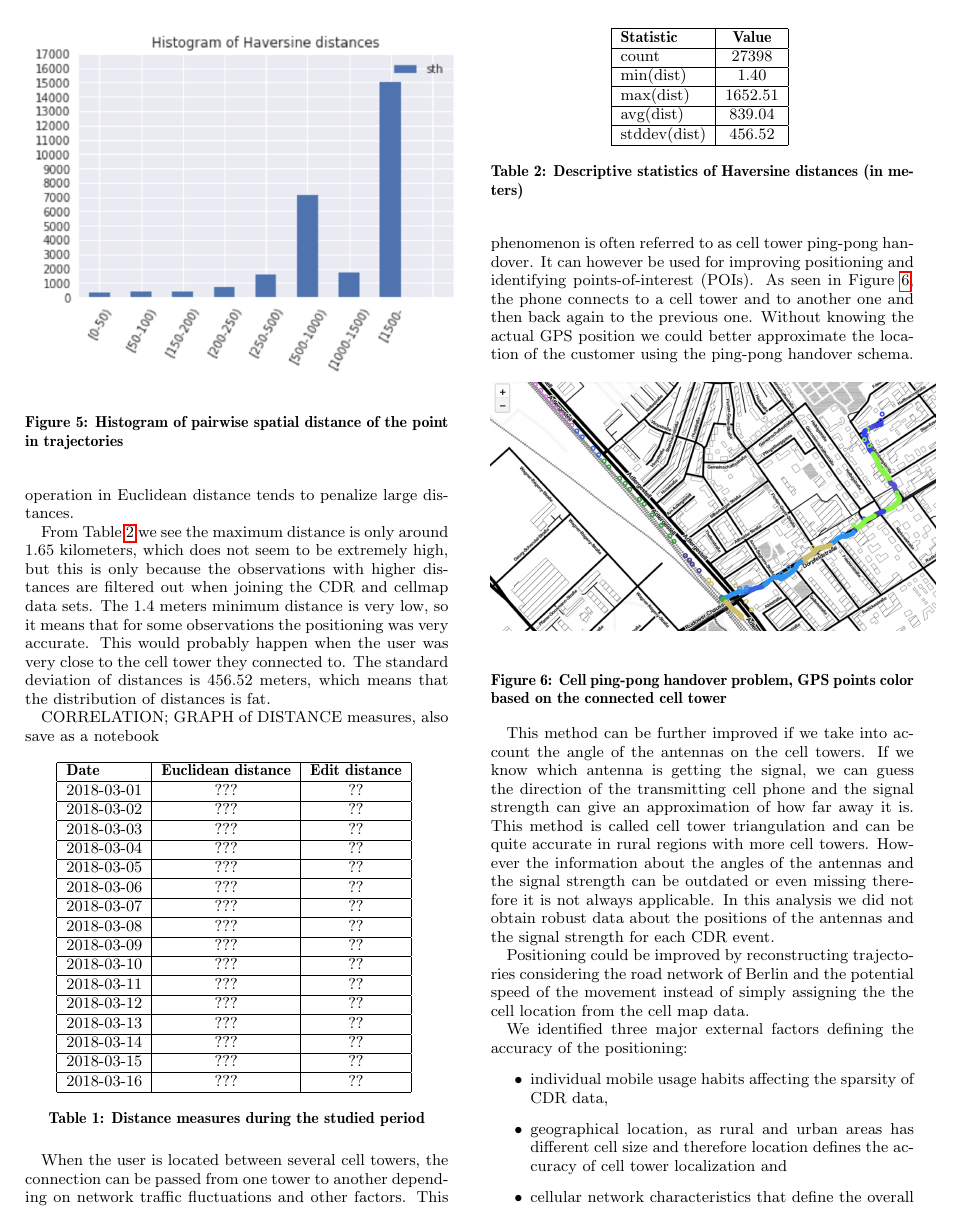
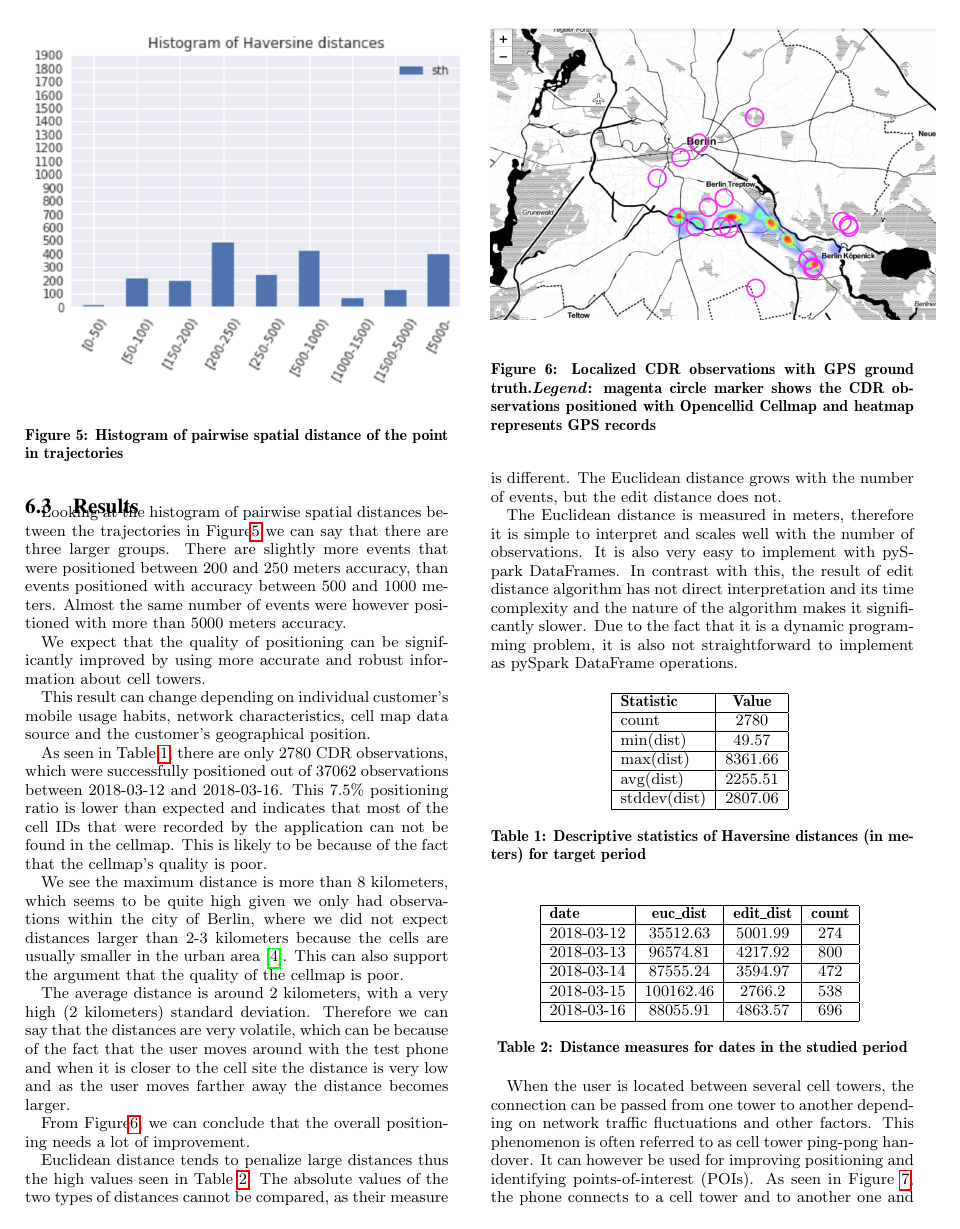
Before and after one commit to M20190649/report-datamining, a LaTeX paper (main.tex, which reads experiments.tex): page 7 of 8. Compiled offline with pdfLaTeX.

Commit message:
finishing the report

```diff
--- a/experiments.tex
+++ b/experiments.tex
@@ -31,7 +31,7 @@ For the whole input data set we also do the following:
 \end{enumerate}
 
 \subsection{Results}
-Looking at the histogram of pairwise spatial distances between the trajectories in Figure\ref{fig:hist} we can say that the majority of the events were positioned with more than 1.5 kilometers uncertainty. Roughly the other half of events were localized with 500 to 1000 meters accuracy, which is still too large for reliable geo-positioning.
+Looking at the histogram of pairwise spatial distances between the trajectories in Figure\ref{fig:hist} we can say that there are three larger groups. There are slightly more events that were positioned between 200 and 250 meters accuracy, than events positioned with accuracy between 500 and 1000 meters. Almost the same number of events were however positioned with more than 5000 meters accuracy.
 
 We expect that the quality of positioning can be significantly improved by using more accurate and robust information about cell towers.
 
@@ -42,57 +42,26 @@ We expect that the quality of positioning can be significantly improved by using
     \label{fig:hist}
 \end{figure}
 
-
 This result can change depending on individual customer's mobile usage habits, network characteristics, cell map data source and the customer's geographical position.
 
-From the results in Table \ref{tab:distances}, we can conclude that the overall positioning needs a lot of improvement. The reason why both measures are this high is the fact that the square operation in Euclidean distance tends to penalize large distances.
+As seen in Table \ref{tab:dist_stats}, there are only 2780 CDR observations, which were successfully positioned out of 37062 observations between 2018-03-12 and 2018-03-16. This 7.5\% positioning ratio is lower than expected and indicates that most of the cell IDs that were recorded by the application can not be found in the cellmap. This is likely to be because of the fact that the cellmap's quality is poor.
 
-From Table \ref{tab:dist_stats} we see the maximum distance is only around 1.65 kilometers, which does not seem to be extremely high, but this is only because the observations with higher distances are filtered out when joining the CDR and cellmap data sets.
-The 1.4 meters minimum distance is very low, so it means that for some observations the positioning was very accurate. This would probably happen when the user was very close to the cell tower they connected to. The standard deviation of distances is 456.52 meters, which means that the distribution of distances is fat.
+We see the maximum distance is more than 8 kilometers, which seems to be quite high given we only had observations within the city of Berlin, where we did not expect distances larger than 2-3 kilometers because the cells are usually smaller in the urban area \cite{cell-site}. This can also support the argument that the quality of the cellmap is poor.
 
-CORRELATION; GRAPH of DISTANCE measures, also save as a notebook
-\begin{table}[h]
+The average distance is around 2 kilometers, with a very high (2 kilometers) standard deviation. Therefore we can say that the distances are very volatile, which can be because of the fact that the user moves around with the test phone and when it is closer to the cell site the distance is very low and as the user moves farther away the distance becomes larger.
+
+From Figure\ref{fig:traj}, we can conclude that the overall positioning needs a lot of improvement.
+
+\begin{figure}[h]
     \centering
-    \begin{tabular}{|l|c|c|}
-        \hline
-        \textbf{Date} & \textbf{Euclidean distance} & \textbf{Edit distance}\\
-        \hline
-        2018-03-01 & ??? & ?? \\
-        \hline
-        2018-03-02 & ??? & ?? \\
-        \hline
-        2018-03-03 & ??? & ?? \\
-        \hline
-        2018-03-04 & ??? & ?? \\
-        \hline
-        2018-03-05 & ??? & ?? \\
-        \hline
-        2018-03-06 & ??? & ?? \\
-        \hline
-        2018-03-07 & ??? & ?? \\
-        \hline
-        2018-03-08 & ??? & ?? \\
-        \hline
-        2018-03-09 & ??? & ?? \\
-        \hline
-        2018-03-10 & ??? & ?? \\
-        \hline
-        2018-03-11 & ??? & ?? \\
-        \hline
-        2018-03-12 & ??? & ?? \\
-        \hline
-        2018-03-13 & ??? & ?? \\
-        \hline
-        2018-03-14 & ??? & ?? \\
-        \hline
-        2018-03-15 & ??? & ?? \\
-        \hline
-        2018-03-16 & ??? & ?? \\
-        \hline
-    \end{tabular}
-    \caption{Distance measures during the studied period}
-    \label{tab:distances}
-\end{table}
+    \includegraphics[width=0.5\textwidth]{images/traj.png}
+    \caption{Localized CDR observations with GPS ground truth.\textit{Legend}: magenta circle marker shows the CDR observations positioned with Opencellid Cellmap and heatmap represents GPS records}
+    \label{fig:traj}
+\end{figure}
+
+Euclidean distance tends to penalize large distances thus the high values seen in Table \ref{tab:distances}. The absolute values of the two types of distances cannot be compared, as their measure is different. The Euclidean distance grows with the number of events, but the edit distance does not.
+
+The Euclidean distance is measured in meters, therefore it is simple to interpret and scales well with the number of observations. It is also very easy to implement with pySpark DataFrames. In contrast with this, the result of edit distance algorithm has not direct interpretation and its time complexity and the nature of the algorithm makes it significantly slower. Due to the fact that it is a dynamic programming problem, it is also not straightforward to implement as pySpark DataFrame operations.
 
 \begin{table}[h]
     \centering
@@ -100,19 +69,41 @@ CORRELATION; GRAPH of DISTANCE measures, also save as a notebook
         \hline
         \textbf{Statistic} & \textbf{Value} \\
         \hline
-        count & $27398$ \\
+        count & $2780$ \\
         \hline
-        min(dist) &  $1.40$\\
+        min(dist) &  $49.57$\\
         \hline
-        max(dist) &   $1652.51$\\
+        max(dist) &   $8361.66$\\
         \hline
-        avg(dist) &  $839.04$\\
+        avg(dist) &  $2255.51$\\
         \hline
-        stddev(dist) &  $456.52$\\
+        stddev(dist) &  $2807.06$\\
         \hline
     \end{tabular}
-    \caption{Descriptive statistics of Haversine distances (in meters)}
+    \caption{Descriptive statistics of Haversine distances (in meters) for target period}
     \label{tab:dist_stats}
+\end{table}
+
+
+\begin{table}[h]
+    \centering
+    \begin{tabular}{|l|c|c|c|}
+        \hline
+        \textbf{date} & \textbf{euc\_dist} & \textbf{edit\_dist} & \textbf{count}\\
+        \hline
+        2018-03-12 & 35512.63 & 5001.99 & 274 \\
+        \hline
+        2018-03-13 & 96574.81 & 4217.92 & 800 \\
+        \hline
+        2018-03-14 & 87555.24 & 3594.97 & 472 \\
+        \hline
+        2018-03-15 & 100162.46 & 2766.2 & 538 \\
+        \hline
+        2018-03-16 & 88055.91 & 4863.57 & 696 \\
+        \hline
+    \end{tabular}
+    \caption{Distance measures for dates in the studied period}
+    \label{tab:distances}
 \end{table}
 
 When the user is located between several cell towers, the connection can be passed from one tower to another depending on network traffic fluctuations and other factors. This phenomenon is often referred to as cell tower ping-pong handover. It can however be used for improving positioning and identifying points-of-interest (POIs). As seen in Figure \ref{fig:ping-pong}, the phone connects to a cell tower and to another one and then back again to the previous one. Without knowing the actual GPS position we could better approximate the location of the customer using the ping-pong handover schema.
```
Also changed, not shown: conclusion.tex (+1 -1 lines), main.tex (+1 -1 lines), refs.bib (+7 -0 lines), solution.tex (+2 -1 lines), images/hist.png, images/traj.png (added), experiments.tex (2 more changed lines).
